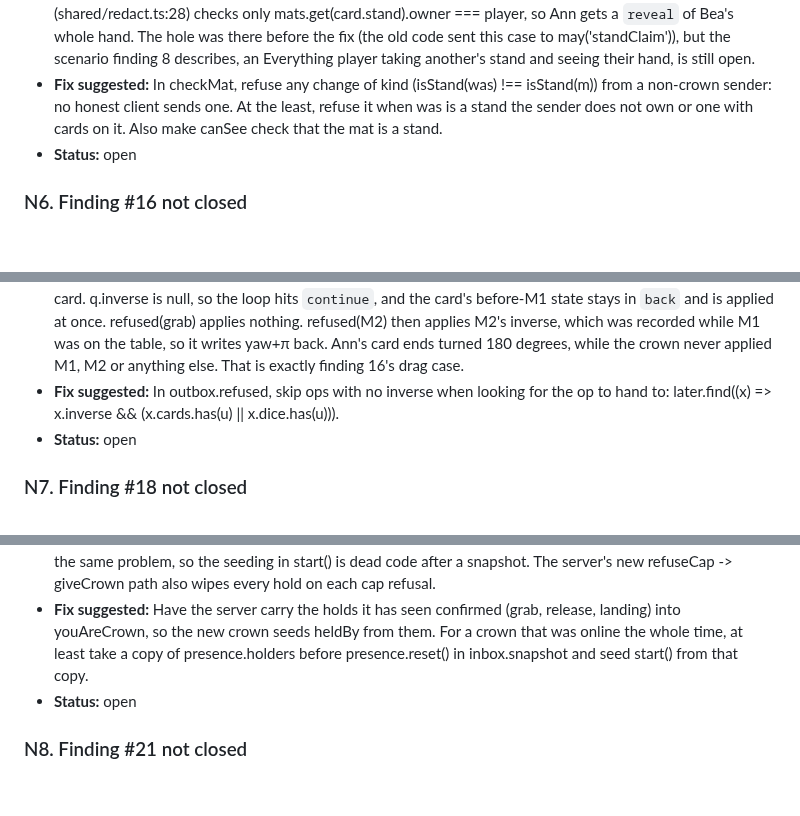
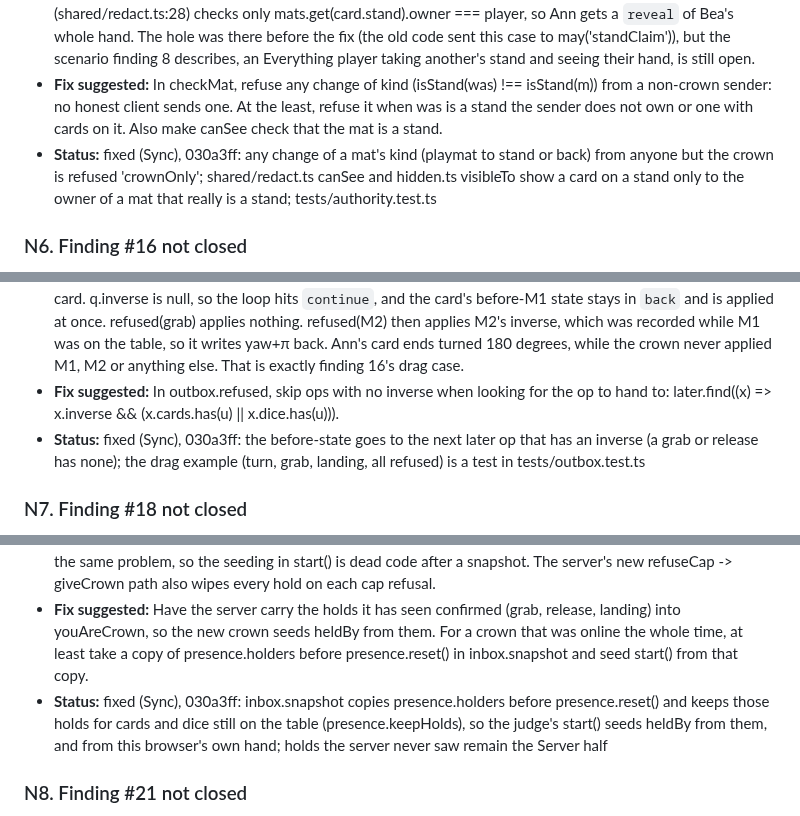
Before and after one commit to dazeyama/card-manipulator, a Markdown page: reports/final-review.md, 3 parts joined by grey strips. GitHub-like rendering; blank space fills up the shorter version.

Commit message:
Final review round 2: Sync's statuses (N5, N6, N7)
Co-Authored-By: Claude Opus 5.5 <noreply@anthropic.com>

```diff
--- a/reports/final-review.md
+++ b/reports/final-review.md
@@ -313,7 +313,7 @@ A second workflow checked each fix against its finding and the fix diff (`git di
 - **Scenario:** The literal path is closed: a stand-to-stand owner change other than release or claim is refused 'stand' (authority.ts:365). The same takeover still works through the new kind-change branch (authority.ts:343-351): standSpill plus matAdd lets an Everything player turn Bea's stand into a playmat owned by Ann, and Ann sees Bea's hand. See new issue 3.
 - **Verifier:** Traced. A stand-to-stand owner change is now refused 'stand' (authority.ts:365), but the kind-change branch at authority.ts:343-351 lets the same takeover through. Ann (Everything) sends mat set [{...S, kind unset, owner: 'Ann'}]. was = now(S) is a stand and m is not, so the branch runs: was.owner is Bea, so may('standSpill') passes for Everything, then !isStand(m) leads to may('matAdd'), which also passes. fullOfMine(m) is false, so the oneStand check is skipped and the op is confirmed. store.addMat (store.ts:497) and the server's applyOp mat upsert (shared/apply.ts:111) both store the mat whole with owner Ann, and the cards keep stand: S. affectedCards adds every card on S (standsTouched includes set uids), and canSee (shared/redact.ts:28) checks only mats.get(card.stand).owner === player, so Ann gets a `reveal` of Bea's whole hand. The hole was there before the fix (the old code sent this case to may('standClaim')), but the scenario finding 8 describes, an Everything player taking another's stand and seeing their hand, is still open.
 - **Fix suggested:** In checkMat, refuse any change of kind (isStand(was) !== isStand(m)) from a non-crown sender: no honest client sends one. At the least, refuse it when was is a stand the sender does not own or one with cards on it. Also make canSee check that the mat is a stand.
-- **Status:** open
+- **Status:** fixed (Sync), 030a3ff: any change of a mat's kind (playmat to stand or back) from anyone but the crown is refused 'crownOnly'; shared/redact.ts canSee and hidden.ts visibleTo show a card on a stand only to the owner of a mat that really is a stand; tests/authority.test.ts
 
 ### N6. Finding #16 not closed
 
@@ -322,7 +322,7 @@ A second workflow checked each fix against its finding and the fix diff (`git di
 - **Scenario:** Not closed for the finding's own drag example. outbox.ts:186 hands off to `later.find(...)`, the first later op that names the card. In a drag that is always the grab (inverse null, sent by outbox.grab between begin's side-turn move and the landing), so the code hits `continue` and the before-state is applied at once. Example: the crown locks while Ann drags a far-side card. M1 (turn), the grab and M2 (landing) are all refused; M2's inverse puts back the turn, so Ann's card ends turned 180 degrees on side 1 while the crown's is not. The search should skip ops with no inverse. The test covers only two moves in a row. See also new issue 4.
 - **Verifier:** Traced. In a drag, begin() (feel.ts:262) records M1, the side turn (yaw+π, side). askHold, through outbox.grab, flushes M1 and then sends the grab (inverse null), and the landing M2 follows. Suppose all three are refused 'locked' because Ann began just before she heard of the lock and let go before the refusals came back. refused(M1) runs later.find(...) at outbox.ts:186, which returns the grab, the first later op naming the card. q.inverse is null, so the loop hits `continue`, and the card's before-M1 state stays in `back` and is applied at once. refused(grab) applies nothing. refused(M2) then applies M2's inverse, which was recorded while M1 was on the table, so it writes yaw+π back. Ann's card ends turned 180 degrees, while the crown never applied M1, M2 or anything else. That is exactly finding 16's drag case.
 - **Fix suggested:** In outbox.refused, skip ops with no inverse when looking for the op to hand to: later.find((x) => x.inverse && (x.cards.has(u) || x.dice.has(u))).
-- **Status:** open
+- **Status:** fixed (Sync), 030a3ff: the before-state goes to the next later op that has an inverse (a grab or release has none); the drag example (turn, grab, landing, all refused) is a test in tests/outbox.test.ts
 
 ### N7. Finding #18 not closed
 
@@ -331,7 +331,7 @@ A second workflow checked each fix against its finding and the fix diff (`git di
 - **Scenario:** Half closed. The stale hold is gone: stop() runs on youAreCrown (inbox.ts:133) and when the socket drops (connect.ts:70-72). The finding's other consequence remains: holds Sam confirmed while the maker was away are lost. inbox.snapshot calls presence.reset() (inbox.ts:160) before authority.start() (inbox.ts:173), so start() seeds heldBy from an empty presence.holders (authority.ts:84). Example: Carl is dragging Y under Sam when the maker reclaims; Dan's grab of Y is confirmed, and both hold it. This also happens on any youAreCrown handover, which makes start()'s 'they carry on' comment wrong.
 - **Verifier:** Traced. The stale-hold half is fixed: authority.stop() now runs in inbox.takeCrown (inbox.ts:133) and on any socket state other than open (connect.ts:70-72). The other consequence named in the finding remains. inbox.snapshot calls presence.reset() (inbox.ts:160), which clears presence.holders (presence.ts:83), before authority.start() (inbox.ts:173), and start() seeds heldBy only from presence.holders (authority.ts:84). Holds are not in the snapshot, and the server sends no hold state with youAreCrown (room.ts:393-404). So when the maker reclaims, Carl's grab of Y, confirmed by Sam earlier, is unknown to the maker's judge. Dan's grab of Y passes heldByOther and is confirmed, and Carl's landing of Y is then refused 'held'. Ordinary handovers have the same problem, so the seeding in start() is dead code after a snapshot. The server's new refuseCap -> giveCrown path also wipes every hold on each cap refusal.
 - **Fix suggested:** Have the server carry the holds it has seen confirmed (grab, release, landing) into youAreCrown, so the new crown seeds heldBy from them. For a crown that was online the whole time, at least take a copy of presence.holders before presence.reset() in inbox.snapshot and seed start() from that copy.
-- **Status:** open
+- **Status:** fixed (Sync), 030a3ff: inbox.snapshot copies presence.holders before presence.reset() and keeps those holds for cards and dice still on the table (presence.keepHolds), so the judge's start() seeds heldBy from them, and from this browser's own hand; holds the server never saw remain the Server half
 
 ### N8. Finding #21 not closed
 
```
